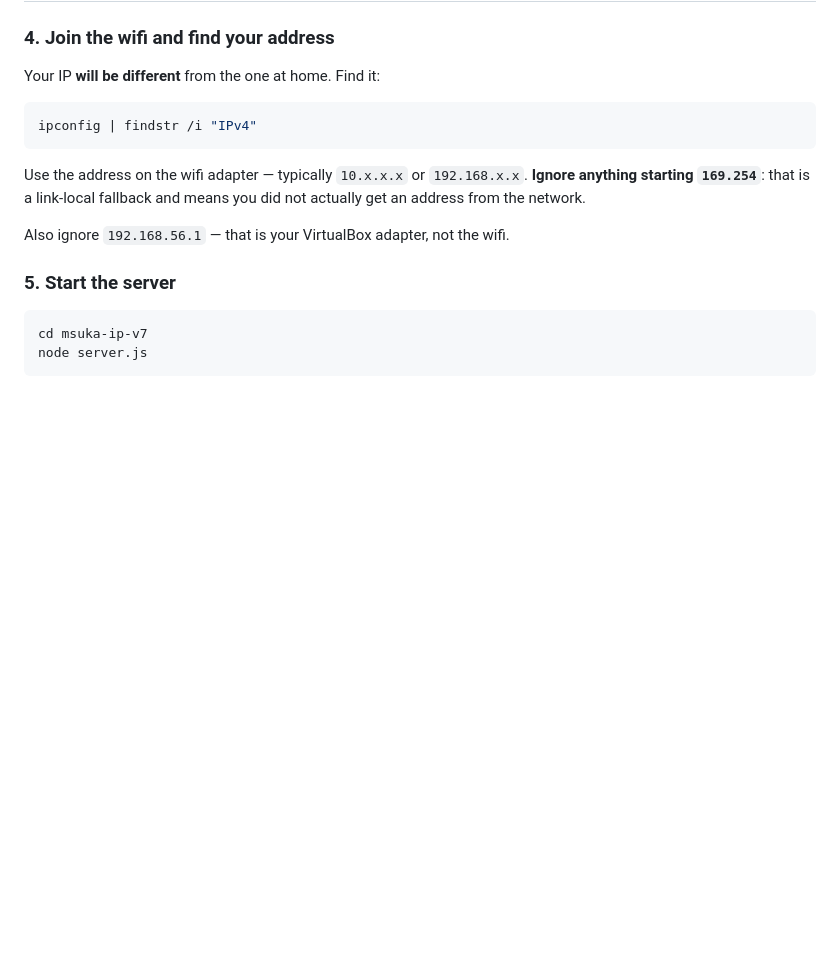
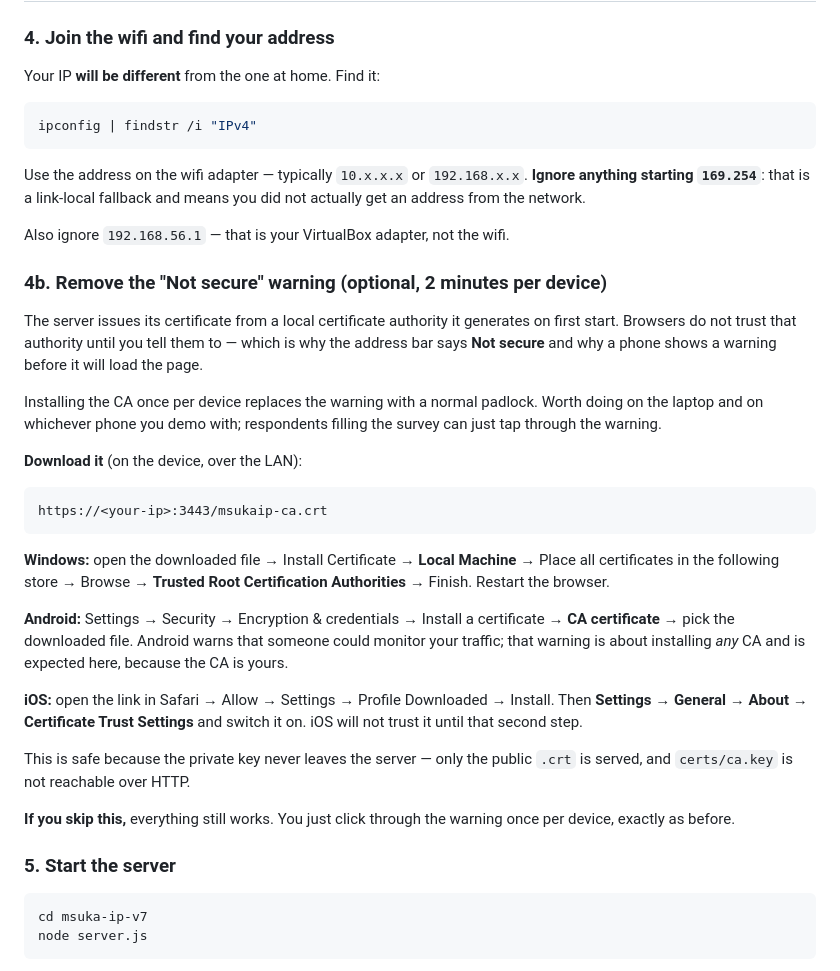
Before and after one commit to Diranggarun/msuka-ip-v7_FINAL, a Markdown page: LAN-TEST-GUIDE.md, the part around the change. GitHub-like rendering; blank space fills up the shorter version.

````diff
--- a/LAN-TEST-GUIDE.md
+++ b/LAN-TEST-GUIDE.md
@@ -78,6 +78,42 @@ Use the address on the wifi adapter — typically `10.x.x.x` or `192.168.x.x`.
 you did not actually get an address from the network.
 
 Also ignore `192.168.56.1` — that is your VirtualBox adapter, not the wifi.
+
+### 4b. Remove the "Not secure" warning (optional, 2 minutes per device)
+
+The server issues its certificate from a local certificate authority it
+generates on first start. Browsers do not trust that authority until you tell
+them to — which is why the address bar says **Not secure** and why a phone shows
+a warning before it will load the page.
+
+Installing the CA once per device replaces the warning with a normal padlock.
+Worth doing on the laptop and on whichever phone you demo with; respondents
+filling the survey can just tap through the warning.
+
+**Download it** (on the device, over the LAN):
+
+```
+https://<your-ip>:3443/msukaip-ca.crt
+```
+
+**Windows:** open the downloaded file → Install Certificate → **Local Machine** →
+Place all certificates in the following store → Browse → **Trusted Root
+Certification Authorities** → Finish. Restart the browser.
+
+**Android:** Settings → Security → Encryption & credentials → Install a
+certificate → **CA certificate** → pick the downloaded file. Android warns that
+someone could monitor your traffic; that warning is about installing *any* CA and
+is expected here, because the CA is yours.
+
+**iOS:** open the link in Safari → Allow → Settings → Profile Downloaded →
+Install. Then **Settings → General → About → Certificate Trust Settings** and
+switch it on. iOS will not trust it until that second step.
+
+This is safe because the private key never leaves the server — only the public
+`.crt` is served, and `certs/ca.key` is not reachable over HTTP.
+
+**If you skip this,** everything still works. You just click through the warning
+once per device, exactly as before.
 
 ### 5. Start the server
 
````
Also changed, not shown: DEBUGGING.md (+31 -1 lines), PROGRESS.md (+1 -0 lines).
